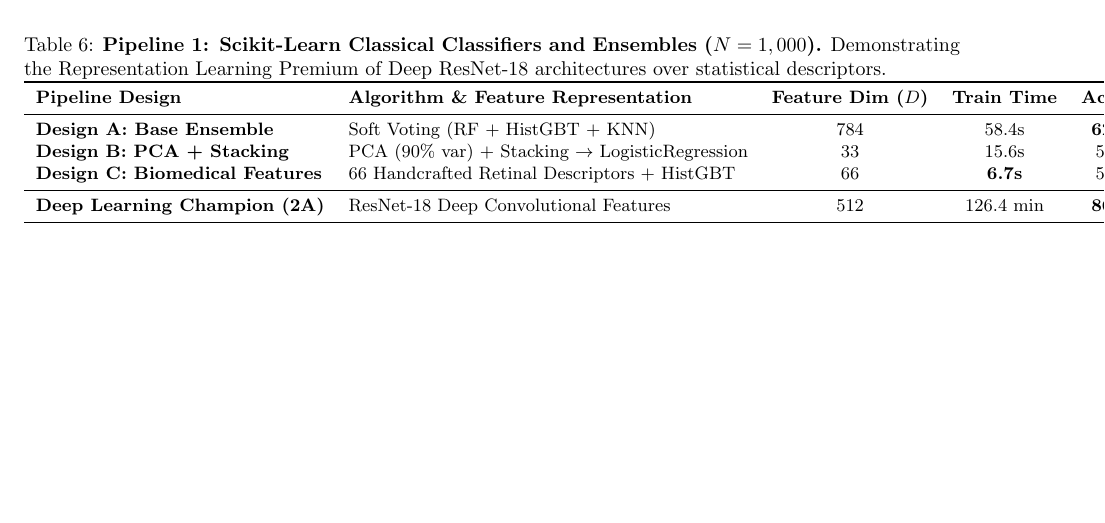
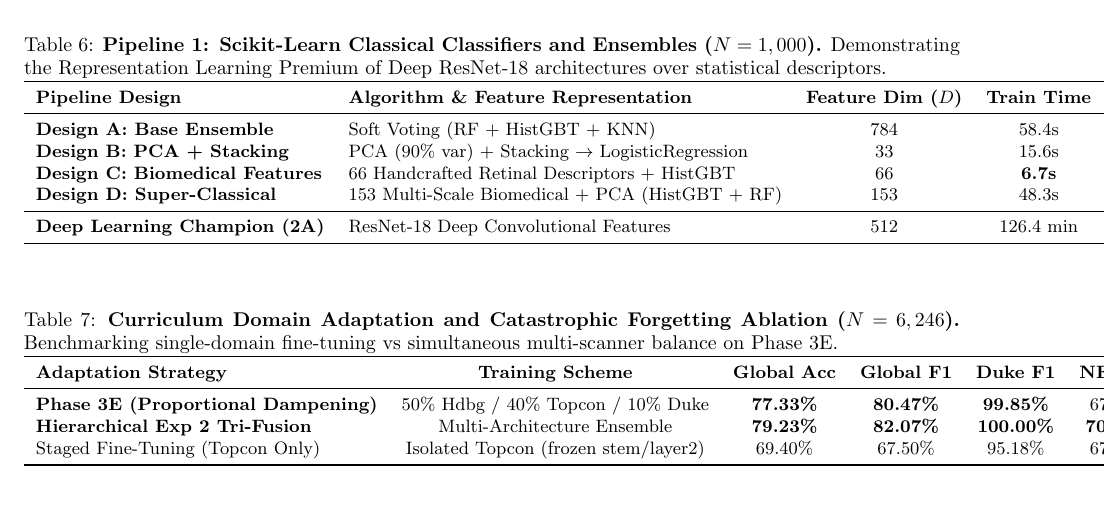
Before and after one commit to plasmawolf29/retinal-oct-classification-public, a LaTeX document (export/publication_tables.tex): part of page 2 of 2, cut so that both start at the same text, the shorter picture padded with empty space. Compiled offline with pdfLaTeX.

Commit message:
docs(tables): add Table 7 curriculum adaptation benchmarks and update Table 6

```diff
--- a/export/publication_tables.tex
+++ b/export/publication_tables.tex
@@ -143,10 +143,30 @@ Combined Pipeline & Bilateral + CDF matching & 66.44\% & 66.37\% & 81.76\% & 66.
 \textbf{Design A: Base Ensemble} & Soft Voting (RF + HistGBT + KNN) & 784 & 58.4s & \textbf{62.70\%} & \textbf{62.09\%} & $-24.67\%$ \\
 \textbf{Design B: PCA + Stacking} & PCA (90\% var) + Stacking $\to$ LogisticRegression & 33 & 15.6s & 59.50\% & 59.29\% & $-27.47\%$ \\
 \textbf{Design C: Biomedical Features} & 66 Handcrafted Retinal Descriptors + HistGBT & 66 & \textbf{6.7s} & 57.70\% & 56.41\% & $-30.35\%$ \\
+\textbf{Design D: Super-Classical} & 153 Multi-Scale Biomedical + PCA (HistGBT + RF) & 153 & 48.3s & \textbf{63.40\%} & \textbf{61.95\%} & $-24.81\%$ \\
 \midrule
 \textbf{Deep Learning Champion (2A)} & ResNet-18 Deep Convolutional Features & 512 & 126.4 min & \textbf{86.76\%} & \textbf{86.76\%} & \textbf{Baseline (Gold Standard)} \\
 \bottomrule
 \end{tabular}
 \end{table*}
 
+% ------------------------------------------------------------------------------
+% Table 7: Curriculum Adaptation & Catastrophic Forgetting
+% ------------------------------------------------------------------------------
+\begin{table*}[t]
+\centering
+\small
+\caption{\textbf{Curriculum Domain Adaptation and Catastrophic Forgetting Ablation ($N = 6,246$).} Benchmarking single-domain fine-tuning vs simultaneous multi-scanner balance on Phase 3E.}
+\label{tab:catastrophic_forgetting}
+\begin{tabular}{lcccccc}
+\toprule
+\textbf{Adaptation Strategy} & \textbf{Training Scheme} & \textbf{Global Acc} & \textbf{Global F1} & \textbf{Duke F1} & \textbf{NEH F1} & \textbf{Kermany F1} \\
+\midrule
+\textbf{Phase 3E (Proportional Dampening)} & 50\% Hdbg / 40\% Topcon / 10\% Duke & \textbf{77.33\%} & \textbf{80.47\%} & \textbf{99.85\%} & 67.28\% & \textbf{92.76\%} \\
+\textbf{Hierarchical Exp 2 Tri-Fusion} & Multi-Architecture Ensemble & \textbf{79.23\%} & \textbf{82.07\%} & \textbf{100.00\%} & \textbf{70.34\%} & \textbf{92.55\%} \\
+Staged Fine-Tuning (Topcon Only) & Isolated Topcon (frozen stem/layer2) & 69.40\% & 67.50\% & 95.18\% & 67.97\% & 82.46\% \\
+\bottomrule
+\end{tabular}
+\end{table*}
+
 \end{document}
```
Also changed, not shown: export/publication_tables.md (+14 -0 lines).
